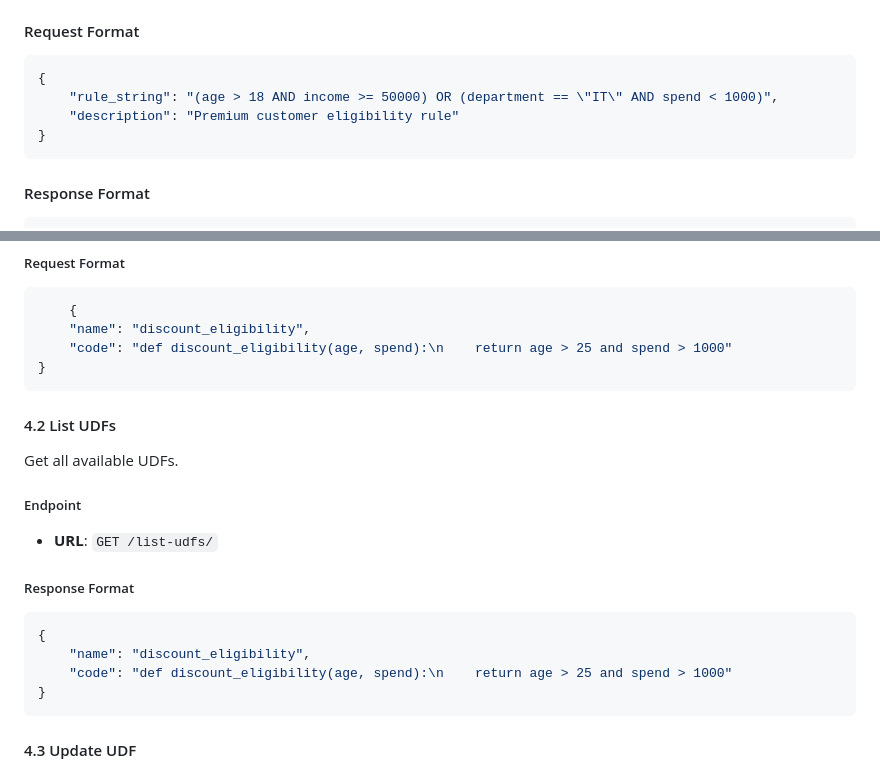
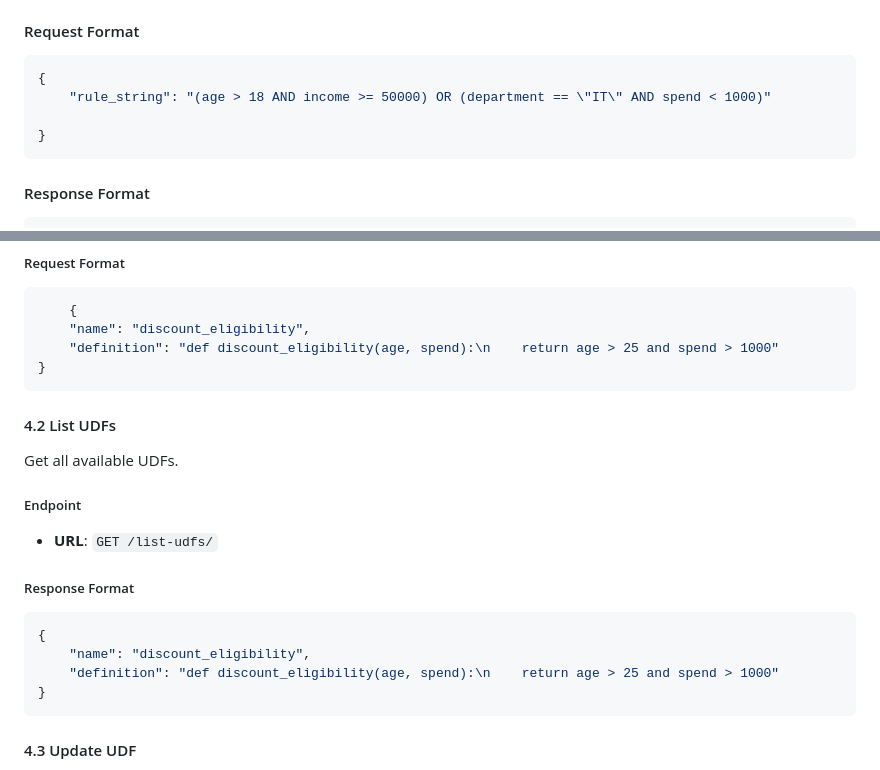
Before and after one commit to pavankalyan767/rule_engine, a Markdown page: README.md, 2 parts joined by grey strips. Rendered like a GitHub page.

````diff
--- a/README.md
+++ b/README.md
@@ -102,8 +102,8 @@ Create and parse business rules into a tree structure.
 #### Request Format
 ```json
 {
-    "rule_string": "(age > 18 AND income >= 50000) OR (department == \"IT\" AND spend < 1000)",
-    "description": "Premium customer eligibility rule"
+    "rule_string": "(age > 18 AND income >= 50000) OR (department == \"IT\" AND spend < 1000)"
+
 }
 ```
 
@@ -269,7 +269,7 @@ Create a new user-defined function.
 ```json
     {
     "name": "discount_eligibility",
-    "code": "def discount_eligibility(age, spend):\n    return age > 25 and spend > 1000"
+    "definition": "def discount_eligibility(age, spend):\n    return age > 25 and spend > 1000"
 }
 ```
 
@@ -285,7 +285,7 @@ Get all available UDFs.
 ```json
 {
     "name": "discount_eligibility",
-    "code": "def discount_eligibility(age, spend):\n    return age > 25 and spend > 1000"
+    "definition": "def discount_eligibility(age, spend):\n    return age > 25 and spend > 1000"
 }
 ```
 
````
